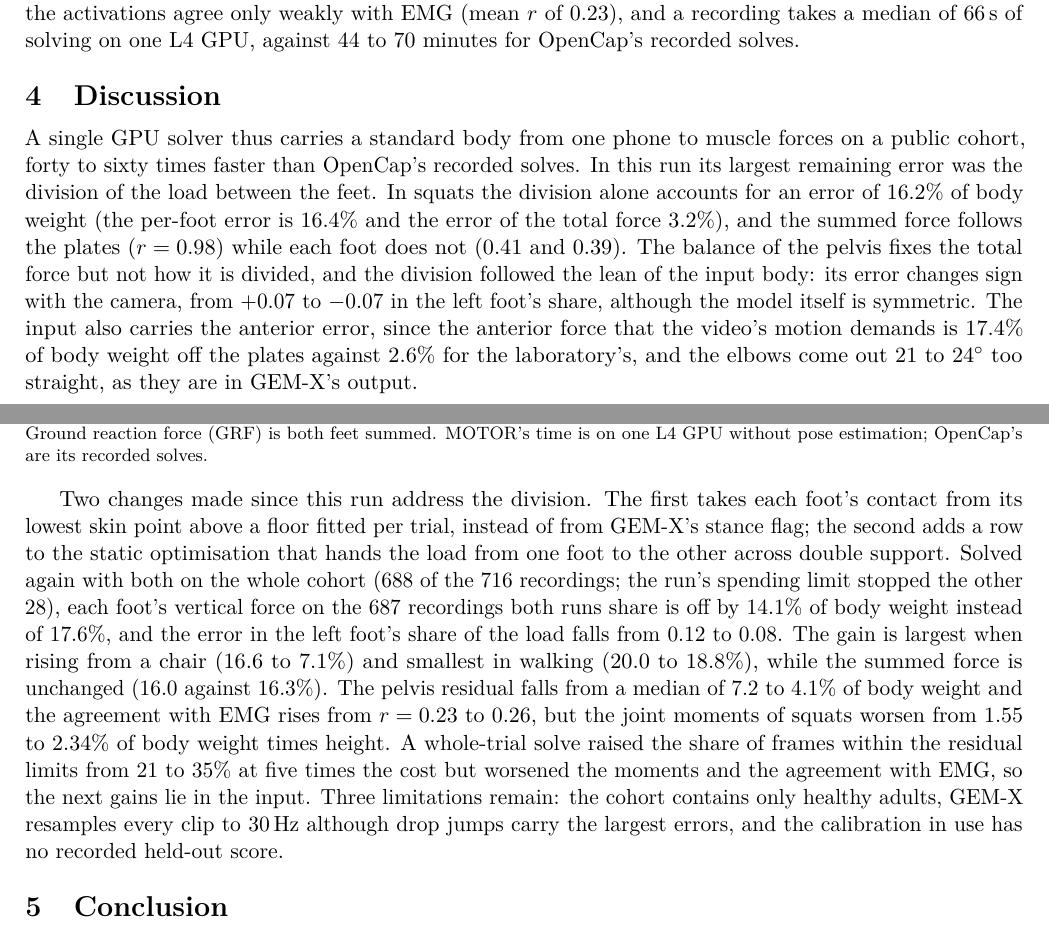
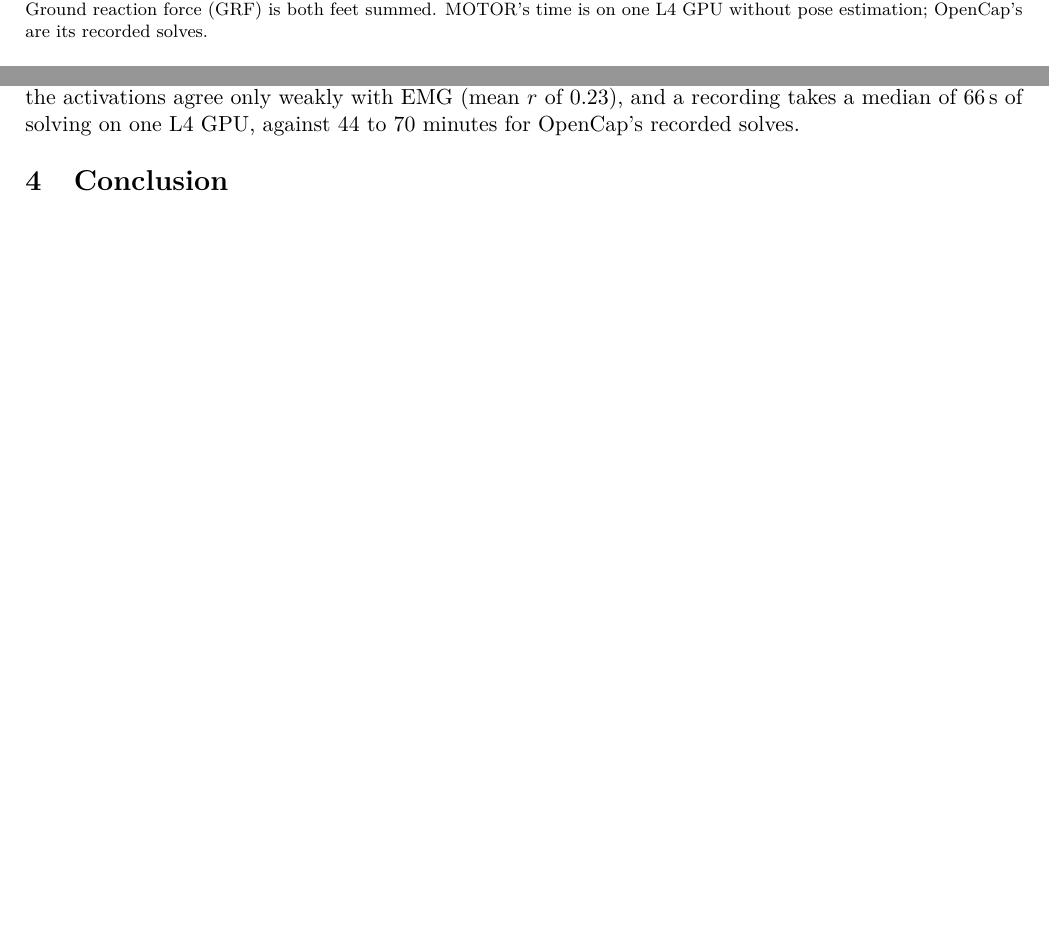
Before and after one commit to Babon-Innovations-b-v/motor, a LaTeX paper (paper/motor/main.tex): two parts of pages 3 and 4 of 24, joined at a grey line, cut so that both start at the same text, the shorter picture padded with empty space. Compiled offline with pdfLaTeX.

Commit message:
paper/motor: the discussion removed and Figure 2 placed inside the results (owner, 2026-11-23)
Co-Authored-By: Claude Opus 5.5 <noreply@anthropic.com>
Worktree: x1123-no-discussion

```diff
--- a/paper/motor/main.tex
+++ b/paper/motor/main.tex
@@ -244,9 +251,3 @@ cameras at $\pm45\dg$ (Appendix~\ref{app:protocol}); OpenCap's figures cover ten
-\caption{Mean absolute error against the laboratory per activity, and solve time per recording. MOTOR pools its runs
-from the two $\pm45\dg$ cameras and scores 15 angles (OpenCap 18); OpenCap Monocular reports angles only, without drop
-jumps. Ground reaction force (GRF) is both feet summed. MOTOR's time is on one L4 GPU without pose estimation;
-OpenCap's are its recorded solves.}
-\label{fig:summary}
-\end{figure}
 % drawn by figures/summary/plot.py. data: comparison-2026-11-09.txt "Cam1+Cam3" (angles 4.48/6.13/5.94/6.14/5.67/5.52; vertical 14.32/6.55/10.63/21.65/
 % 13.29/10.50; anterior 11.54/3.86/4.84/5.69/6.48/6.75; medio-lateral 3.30/3.81/3.85/2.86/3.45/3.65; moments
 % 1.79/1.66/1.61/3.61/2.17/1.69) and its last section (Uhlrich et al. 2023 Table 1; Monocular 4.8); time:
@@ -278,54 +279,6 @@ solves.
 % seconds per step": total 66.214 [34.843, 788.668], fit 21.825, residual reduction iterations 19.862); OpenCap's
 % solves: #98 comment 6696117098.
 
-\section{Discussion}
-
-A single GPU solver thus carries a standard body from one phone to muscle forces on a public cohort, forty to sixty
-times faster than OpenCap's recorded solves.
-% 4196 / 66.2 = 63 (walk), 2635 / 66.2 = 40 (squat); moments-labval-2026-11-09.txt section 1 ("each leaves about half";
-% lab inputs walking 0.66, trunk sway 0.80, squats 0.42, sit-to-stand 0.47).
-In this run its largest remaining error was the division of the load between the feet. In squats the division alone
-accounts for an error of 16.2\% of body weight (the per-foot error is 16.4\% and the error of the total force 3.2\%),
-and the summed force follows the plates ($r=0.98$) while each foot does not (0.41 and 0.39). The balance of the pelvis
-fixes the total force but not how it is divided, and the division followed the lean of the input body: its error
-changes sign with the camera, from $+0.07$ to $-0.07$ in the left foot's share, although the model itself is symmetric.
-The input also carries the anterior error, since the anterior force that the video's motion demands is 17.4\%
-of body weight off the plates against 2.6\% for the laboratory's, and the elbows come out 21 to 24\dg{} too straight,
-as they are in GEM-X's output.
-% motor issue #1 comment 6931271320 (715 runs of 11-07: squats per-foot 16.4, split part 16.2, total part 3.2, MAEs of
-% two components, not additive; summed r 0.98, per foot
-% 0.41 / 0.39); #1 comment 6975016712 (left share per camera, squats +.07 ... -.07; model 20.71 against 20.69 kg per
-% side); moments-labval-2026-11-09.txt section 2 (17.4 against 2.6); labval-final-2026-11-07.txt ("signed offsets":
-% elbow -21.12 / -23.66); elbow-2026-11-07.txt (median -18.5); comparison-2026-11-09.txt (KAM Cam1 1.97, Monocular
-% 0.36); #98 comment 6721835197 (37-44 against 9-16 mm); teaser-2026-11-07.json (90.13 left / 52.93 right).
-
-Two changes made since this run address the division. The first takes each foot's contact from its lowest skin point
-above a floor fitted per trial, instead of from GEM-X's stance flag; the second adds a row to the static optimisation
-that hands the load from one foot to the other across double support. Solved again with both on the whole cohort (688
-of the 716 recordings; the run's spending limit stopped the other 28), each foot's vertical force on the 687
-recordings both runs share is off by 14.1\% of body weight instead of 17.6\%, and the error in the left foot's share
-of the load falls from 0.12 to 0.08. The gain is largest when rising from a chair (16.6 to 7.1\%) and smallest in
-walking (20.0 to 18.8\%), while the summed force is unchanged (16.0 against 16.3\%). The pelvis residual falls from a
-median of 7.2 to 4.1\% of body weight and the agreement with EMG rises from $r=0.23$ to 0.26, but the joint moments of
-squats worsen from 1.55 to 2.34\% of body weight times height. A whole-trial solve raised the share of frames within the residual limits
-from 21 to 35\% at five times the cost but worsened the moments and the agreement with EMG, so the next gains lie in
-the input. Three limitations remain: the
-cohort contains only healthy adults, GEM-X resamples every clip to 30\,Hz although drop jumps carry the largest errors,
-and the calibration in use has no recorded held-out score.
-% Full cohort with both changes: evidence/forces-labval-2026-11-20-full.txt ("all five", 687 trials both runs have;
-% per-foot right/left 17.869/17.297 -> 14.419/13.700, mean 17.58 -> 14.06; left share 0.119 -> 0.081; sit-to-stand
-% 16.657/16.493 -> 7.060/7.187; walking 19.617/20.474 -> 18.728/18.954; sum vert 16.296 -> 16.038; residual F 7.247 ->
-% 4.060; EMG r 0.233 -> 0.259; squats moments 1.545 -> 2.338).
-% ad7e8c6: motor issue #1 comment 6962132074 (held-out Cam1 walking n = 18: 17.2 -> 15.1). 6d72d73: #1 comment
-% 6980387981 (13 trials, subjects 2-4, Cam1: squats per-foot RMSE 21.2 -> 13.5). Hand-over split 4799331: #1 comment 6985456815 (14 trials, subjects 2-4, Cam1, 175ab04 -> 4799331: RMSE walking 16.1 -> 13.2, squats 13.5 -> 6.1, sit-to-stand 17.4 -> 11.3, drop jump 30.5 -> 26.6; left-share MAE walking 0.184 -> 0.062; residual moment +7 to +11 N m; dip and landing peaks from the input's CoM acceleration). Neither is in the full-cohort
-% results above; drop jumps 19.9 -> 19.8 (#1 comment 6962132074); 6d72d73 against ad7e8c6, SPLIT swept on the same 13
-% trials, pelvis residual moment +1.5 to +6 N m (#1 comment 6980387981). Whole-trial solve:
-% evidence/motor-labval-2026-11-09.txt (frames within, all trials 0.349 against 0.206, envelope 0.396 against 0.203;
-% envelope moments 2.03 [1.93, 2.12] against 1.77 [1.68, 1.86], EMG r 0.16 against 0.23; 308.563 against 66.214 s). B3D Table 2 (3.66 against 3.24 deg). Drop jumps:
-% moments-labval-2026-11-09.txt (after, 3.51). Calibration: #70 comments 6621931172, 6629418159 (5.15 %), 6565739270.
-% 30 Hz: tools/labval/_soma.py RATE.
-
-\enlargethispage{3\baselineskip}
 \section{Conclusion}
 
 From one phone, MOTOR estimates joint angles within 5.6\dg{} and the summed vertical ground reaction force within
```
Also changed, not shown: paper/CLAUDE.md (+1 -1 lines), paper/motor/main.pdf, paper/motor/main.tex (19 more changed lines).
